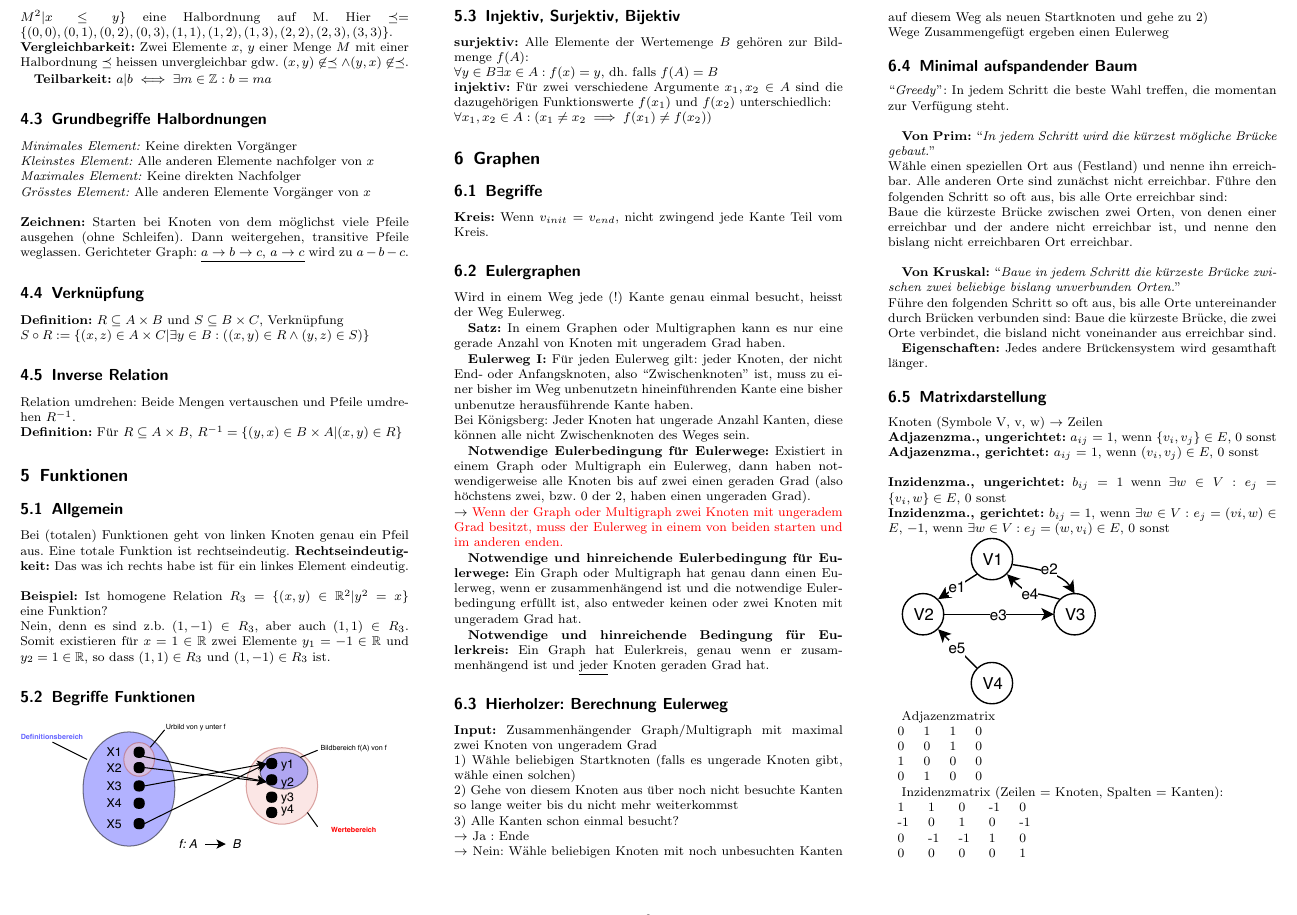
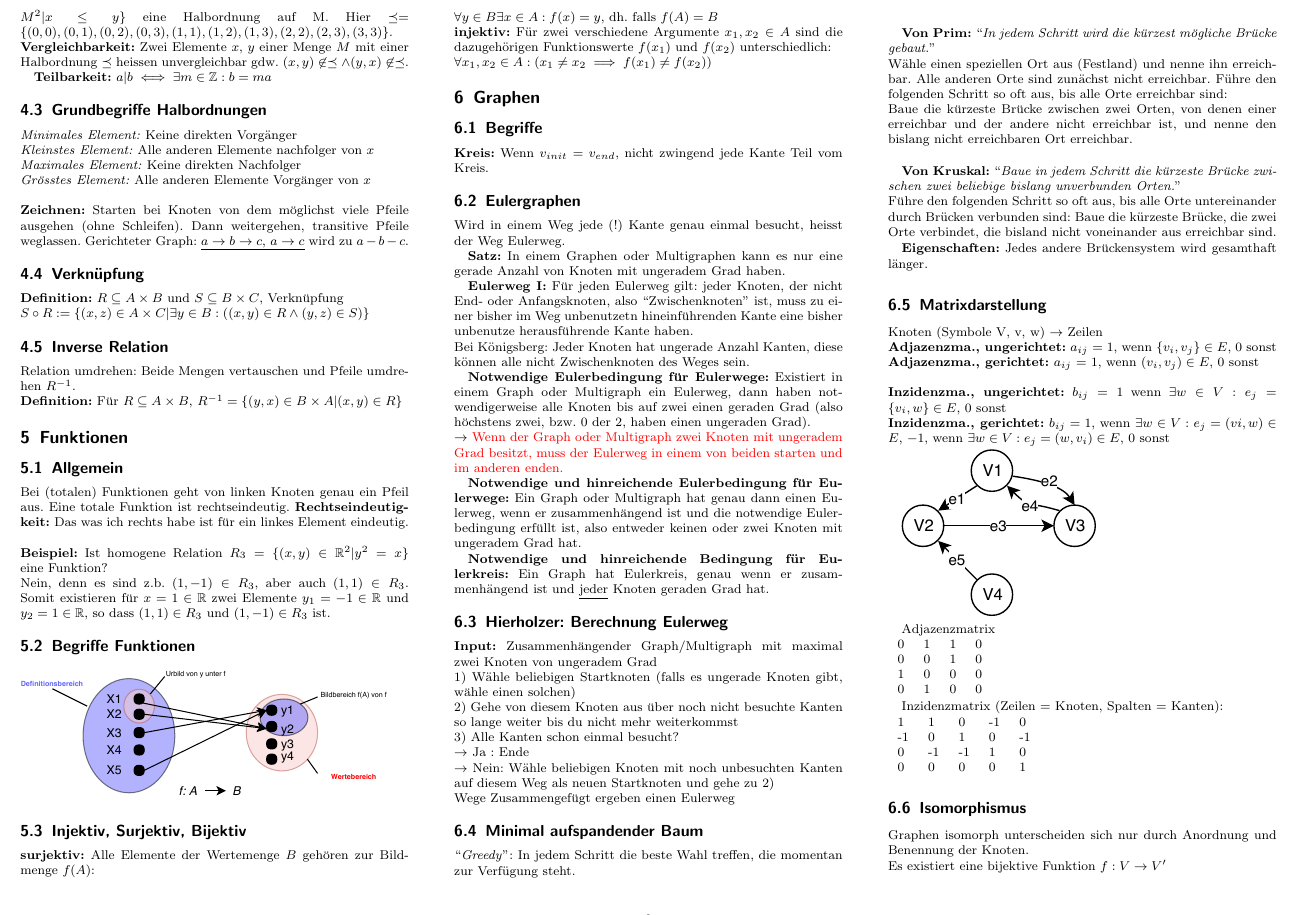
Before and after one commit to mzhKU/mgli, a LaTeX document (summary_mgli.tex): part of page 2 of 2, cut so that both start at the same text. Compiled offline with pdfLaTeX.

Commit message:
algos, graphen

```diff
--- a/summary_mgli.tex
+++ b/summary_mgli.tex
@@ -347,6 +347,10 @@ Inzidenzmatrix (Zeilen = Knoten, Spalten = Kanten):\\
 0 & 0 & 0 & 0 & 1
 \end{tabular}
 
+\subsection{Isomorphismus}
+Graphen isomorph unterscheiden sich nur durch Anordnung und Benennung der Knoten.\\
+Es existiert eine bijektive Funktion $f: V \rightarrow V'$
+
 
 %\end{small}
 
```
Also changed, not shown: summary_mgli.pdf, 3 other files.
